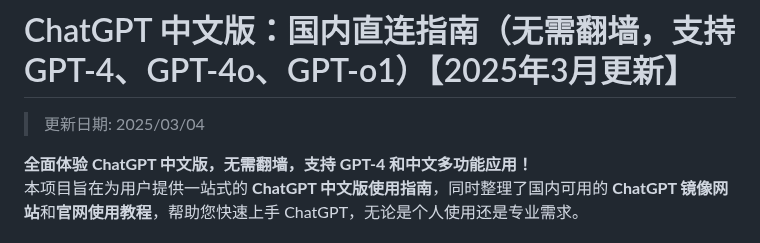
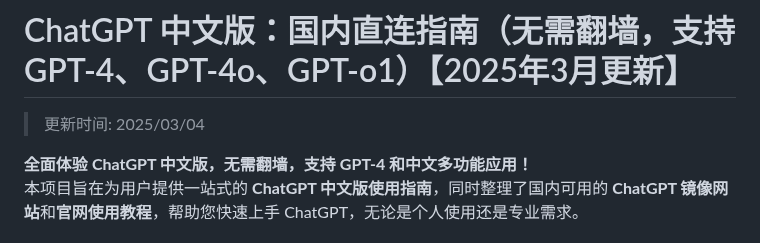
Before and after one commit to chatgpt-gpts-china/ChatGPT, a Markdown page: README.md, the part around the change. Rendered like a GitHub page.

```diff
--- a/README.md
+++ b/README.md
@@ -1,6 +1,6 @@
 # ChatGPT 中文版：国内直连指南（无需翻墙，支持GPT-4、GPT-4o、GPT-o1）【2025年3月更新】
 
->更新日期: 2025/03/04
+>更新时间: 2025/03/04
 
 **全面体验 ChatGPT 中文版，无需翻墙，支持 GPT-4 和中文多功能应用！**
 本项目旨在为用户提供一站式的 **ChatGPT 中文版使用指南**，同时整理了国内可用的 **ChatGPT 镜像网站**和**官网使用教程**，帮助您快速上手 ChatGPT，无论是个人使用还是专业需求。
```
